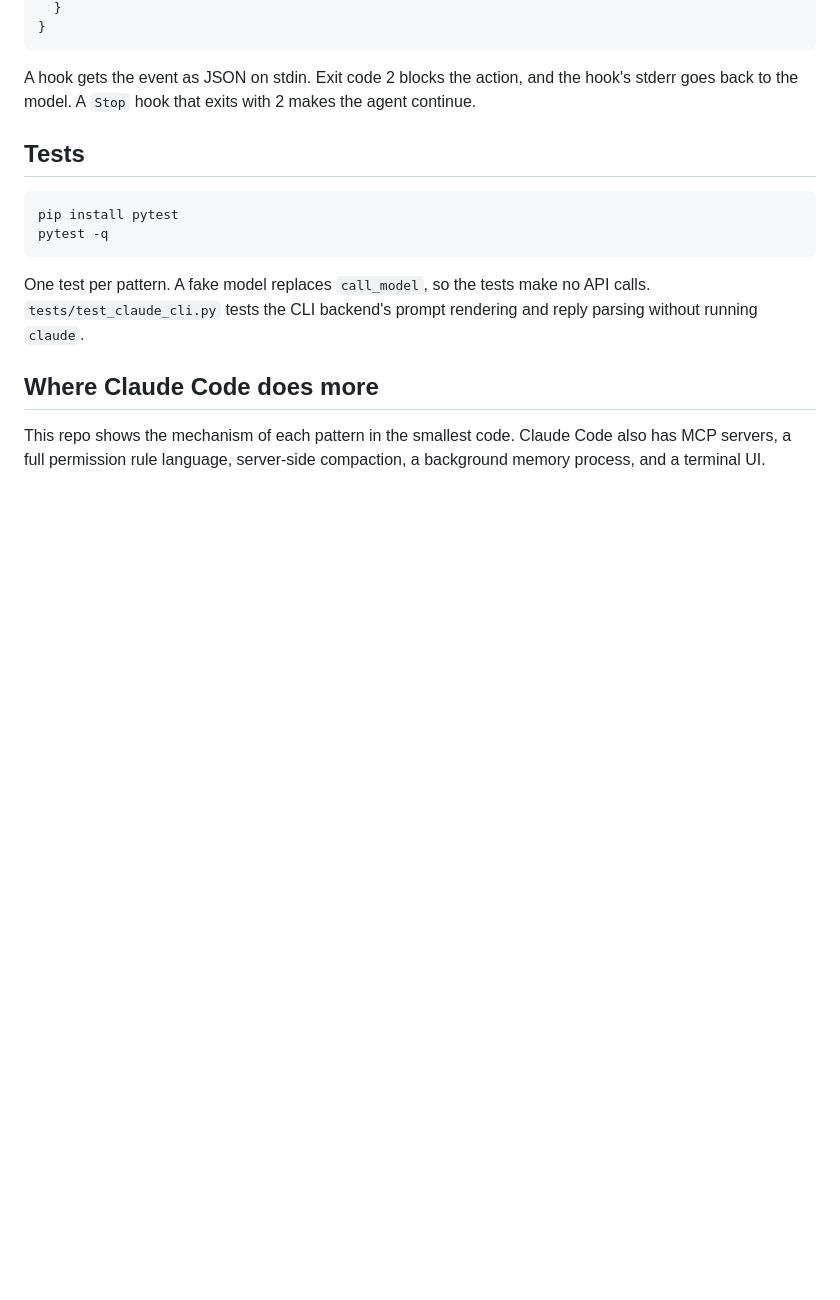
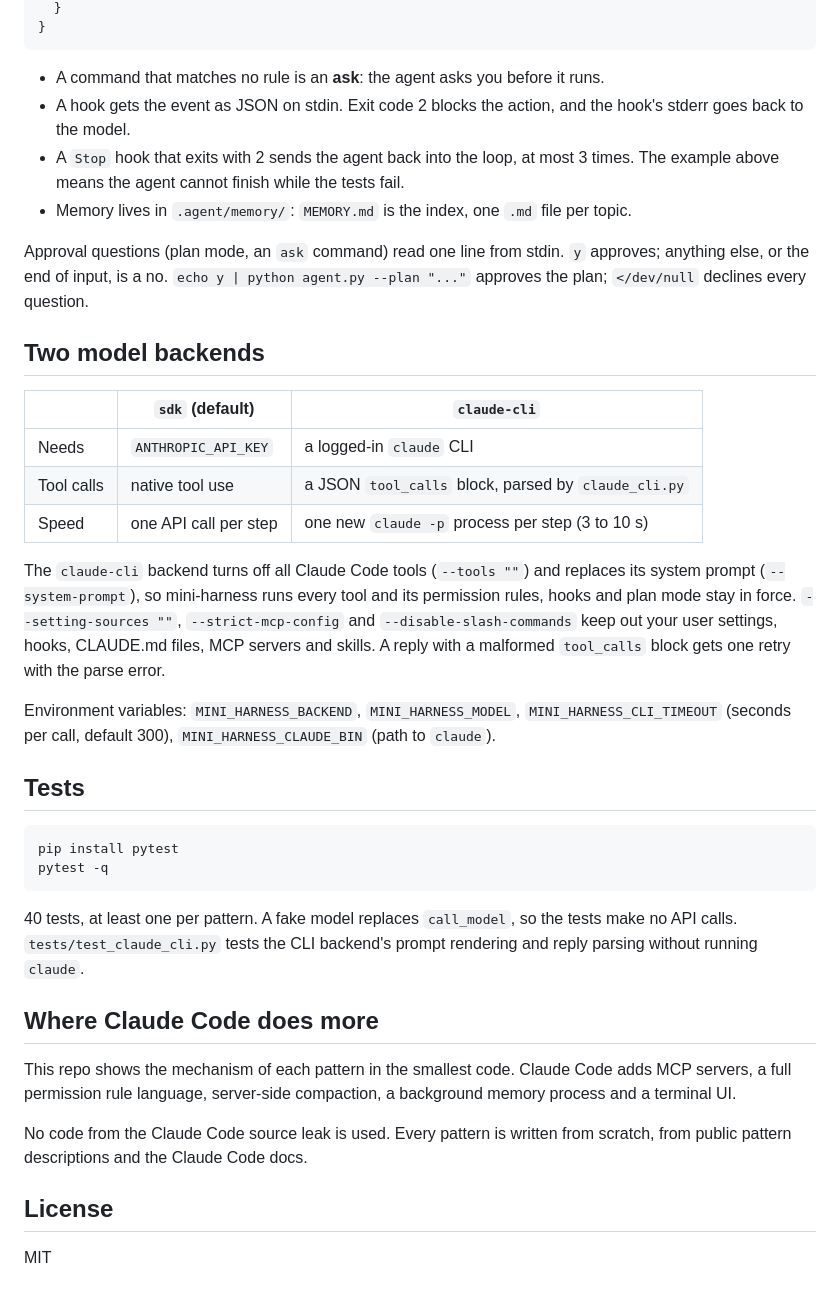
Before and after one commit to dmoka/mini-harness, a Markdown page: README.md, the part around one of its changes. GitHub-like rendering; blank space fills up the shorter version.

````diff
--- a/README.md
+++ b/README.md
@@ -79,7 +75,24 @@ Put rules in `AGENTS.md` at the repo root, and in any subfolder. Put settings in
 }
 ```
 
-A hook gets the event as JSON on stdin. Exit code 2 blocks the action, and the hook's stderr goes back to the model. A `Stop` hook that exits with 2 makes the agent continue.
+- A command that matches no rule is an **ask**: the agent asks you before it runs.
+- A hook gets the event as JSON on stdin. Exit code 2 blocks the action, and the hook's stderr goes back to the model.
+- A `Stop` hook that exits with 2 sends the agent back into the loop, at most 3 times. The example above means the agent cannot finish while the tests fail.
+- Memory lives in `.agent/memory/`: `MEMORY.md` is the index, one `.md` file per topic.
+
+Approval questions (plan mode, an `ask` command) read one line from stdin. `y` approves; anything else, or the end of input, is a no. `echo y | python agent.py --plan "..."` approves the plan; `</dev/null` declines every question.
+
+## Two model backends
+
+| | `sdk` (default) | `claude-cli` |
+|---|---|---|
+| Needs | `ANTHROPIC_API_KEY` | a logged-in `claude` CLI |
+| Tool calls | native tool use | a JSON `tool_calls` block, parsed by `claude_cli.py` |
+| Speed | one API call per step | one new `claude -p` process per step (3 to 10 s) |
+
+The `claude-cli` backend turns off all Claude Code tools (`--tools ""`) and replaces its system prompt (`--system-prompt`), so mini-harness runs every tool and its permission rules, hooks and plan mode stay in force. `--setting-sources ""`, `--strict-mcp-config` and `--disable-slash-commands` keep out your user settings, hooks, CLAUDE.md files, MCP servers and skills. A reply with a malformed `tool_calls` block gets one retry with the parse error.
+
+Environment variables: `MINI_HARNESS_BACKEND`, `MINI_HARNESS_MODEL`, `MINI_HARNESS_CLI_TIMEOUT` (seconds per call, default 300), `MINI_HARNESS_CLAUDE_BIN` (path to `claude`).
 
 ## Tests
 
@@ -88,8 +101,14 @@ pip install pytest
 pytest -q
 ```
 
-One test per pattern. A fake model replaces `call_model`, so the tests make no API calls. `tests/test_claude_cli.py` tests the CLI backend's prompt rendering and reply parsing without running `claude`.
+40 tests, at least one per pattern. A fake model replaces `call_model`, so the tests make no API calls. `tests/test_claude_cli.py` tests the CLI backend's prompt rendering and reply parsing without running `claude`.
 
 ## Where Claude Code does more
 
-This repo shows the mechanism of each pattern in the smallest code. Claude Code also has MCP servers, a full permission rule language, server-side compaction, a background memory process, and a terminal UI.
+This repo shows the mechanism of each pattern in the smallest code. Claude Code adds MCP servers, a full permission rule language, server-side compaction, a background memory process and a terminal UI.
+
+No code from the Claude Code source leak is used. Every pattern is written from scratch, from public pattern descriptions and the Claude Code docs.
+
+## License
+
+MIT
````
Also changed, not shown: other parts of README.md (+44 -48 lines), assets/agent-loop.png (added), assets/when-each-pattern-runs.png (added), 2 other files.
